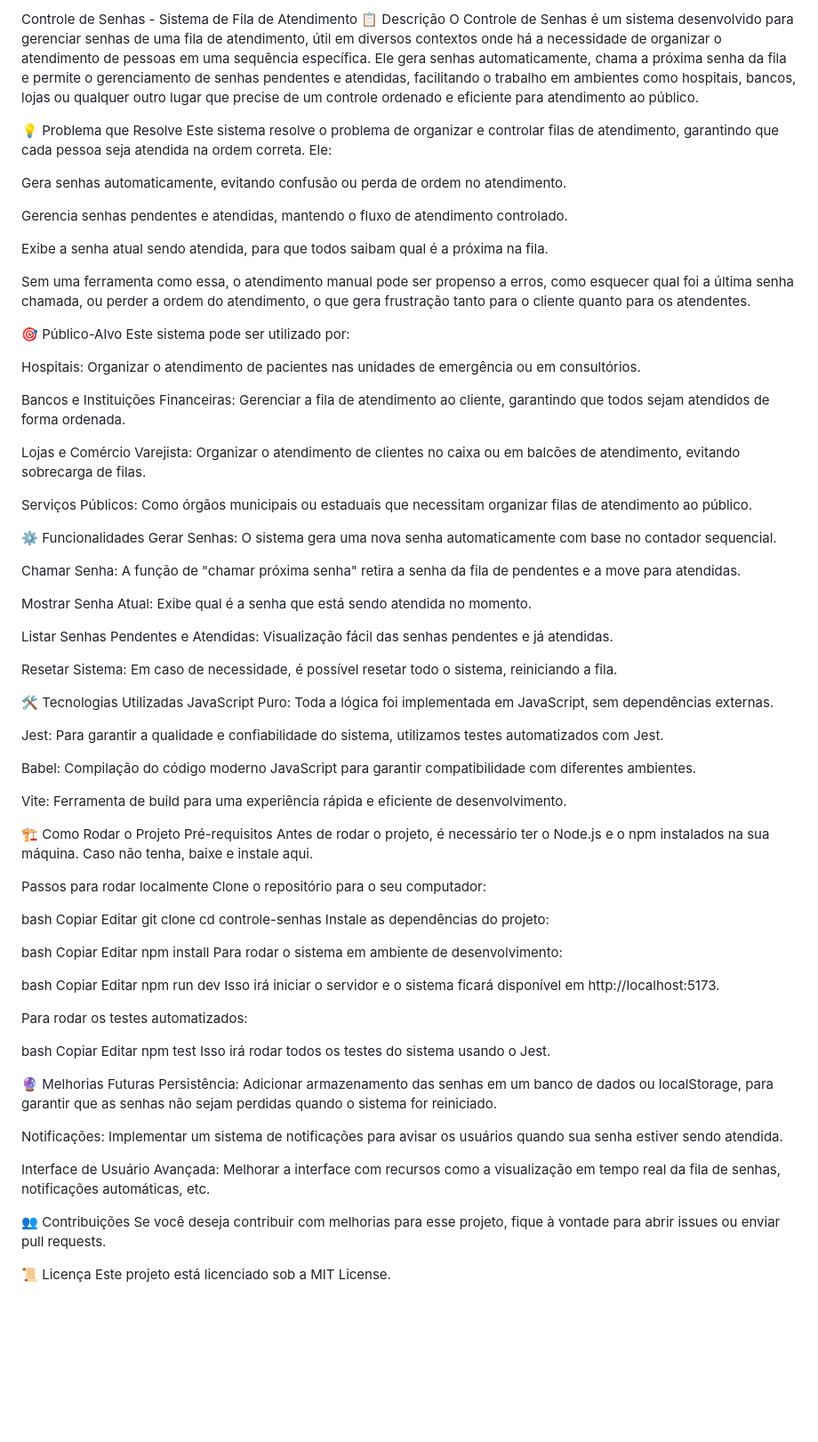
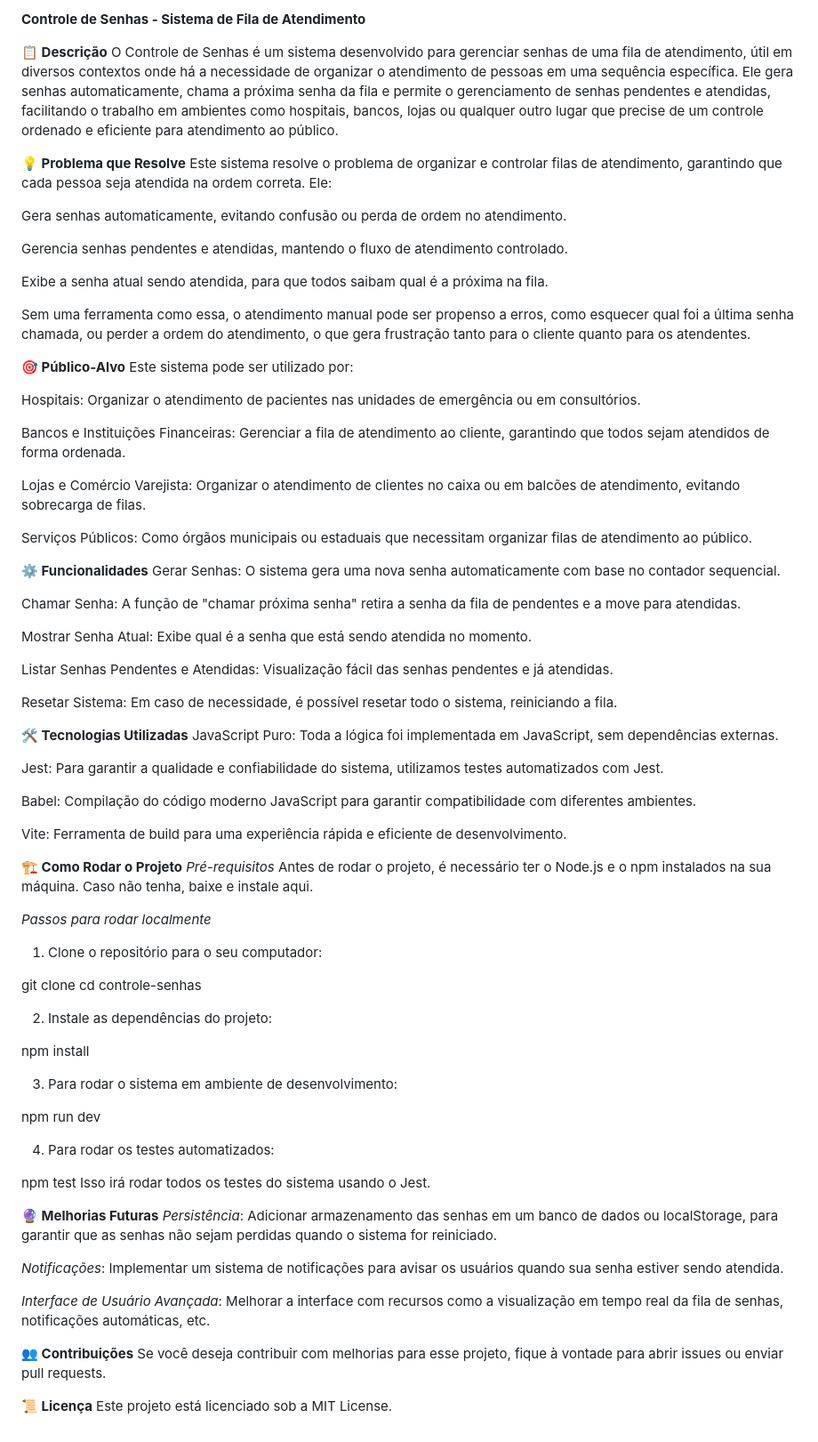
Before and after one commit to PauloLima4/projeto-pessoal-qualidade-e-teste-de-software, a Markdown page: README.md, the part around the change. Shown at 89% size. GitHub-like rendering; blank space fills up the shorter version.

```diff
--- a/README.md
+++ b/README.md
@@ -1,8 +1,9 @@
-Controle de Senhas - Sistema de Fila de Atendimento
-📋 Descrição
+**Controle de Senhas - Sistema de Fila de Atendimento**
+
+**📋 Descrição**
 O Controle de Senhas é um sistema desenvolvido para gerenciar senhas de uma fila de atendimento, útil em diversos contextos onde há a necessidade de organizar o atendimento de pessoas em uma sequência específica. Ele gera senhas automaticamente, chama a próxima senha da fila e permite o gerenciamento de senhas pendentes e atendidas, facilitando o trabalho em ambientes como hospitais, bancos, lojas ou qualquer outro lugar que precise de um controle ordenado e eficiente para atendimento ao público.
 
-💡 Problema que Resolve
+**💡 Problema que Resolve**
 Este sistema resolve o problema de organizar e controlar filas de atendimento, garantindo que cada pessoa seja atendida na ordem correta. Ele:
 
 Gera senhas automaticamente, evitando confusão ou perda de ordem no atendimento.
@@ -13,7 +14,7 @@ Exibe a senha atual sendo atendida, para que todos saibam qual é a próxima na
 
 Sem uma ferramenta como essa, o atendimento manual pode ser propenso a erros, como esquecer qual foi a última senha chamada, ou perder a ordem do atendimento, o que gera frustração tanto para o cliente quanto para os atendentes.
 
-🎯 Público-Alvo
+**🎯 Público-Alvo**
 Este sistema pode ser utilizado por:
 
 Hospitais: Organizar o atendimento de pacientes nas unidades de emergência ou em consultórios.
@@ -24,7 +25,7 @@ Lojas e Comércio Varejista: Organizar o atendimento de clientes no caixa ou em
 
 Serviços Públicos: Como órgãos municipais ou estaduais que necessitam organizar filas de atendimento ao público.
 
-⚙️ Funcionalidades
+**⚙️ Funcionalidades**
 Gerar Senhas: O sistema gera uma nova senha automaticamente com base no contador sequencial.
 
 Chamar Senha: A função de "chamar próxima senha" retira a senha da fila de pendentes e a move para atendidas.
@@ -35,7 +36,7 @@ Listar Senhas Pendentes e Atendidas: Visualização fácil das senhas pendentes
 
 Resetar Sistema: Em caso de necessidade, é possível resetar todo o sistema, reiniciando a fila.
 
-🛠️ Tecnologias Utilizadas
+**🛠️ Tecnologias Utilizadas**
 JavaScript Puro: Toda a lógica foi implementada em JavaScript, sem dependências externas.
 
 Jest: Para garantir a qualidade e confiabilidade do sistema, utilizamos testes automatizados com Jest.
@@ -44,49 +45,38 @@ Babel: Compilação do código moderno JavaScript para garantir compatibilidade
 
 Vite: Ferramenta de build para uma experiência rápida e eficiente de desenvolvimento.
 
-🏗️ Como Rodar o Projeto
-Pré-requisitos
+**🏗️ Como Rodar o Projeto**
+*Pré-requisitos*
 Antes de rodar o projeto, é necessário ter o Node.js e o npm instalados na sua máquina. Caso não tenha, baixe e instale aqui.
 
-Passos para rodar localmente
-Clone o repositório para o seu computador:
+*Passos para rodar localmente*
+1. Clone o repositório para o seu computador:
 
-bash
-Copiar
-Editar
 git clone <url-do-repositorio>
 cd controle-senhas
-Instale as dependências do projeto:
 
-bash
-Copiar
-Editar
+2. Instale as dependências do projeto:
+
 npm install
-Para rodar o sistema em ambiente de desenvolvimento:
 
-bash
-Copiar
-Editar
+3. Para rodar o sistema em ambiente de desenvolvimento:
+
 npm run dev
-Isso irá iniciar o servidor e o sistema ficará disponível em http://localhost:5173.
 
-Para rodar os testes automatizados:
+4. Para rodar os testes automatizados:
 
-bash
-Copiar
-Editar
 npm test
 Isso irá rodar todos os testes do sistema usando o Jest.
 
-🔮 Melhorias Futuras
-Persistência: Adicionar armazenamento das senhas em um banco de dados ou localStorage, para garantir que as senhas não sejam perdidas quando o sistema for reiniciado.
+**🔮 Melhorias Futuras**
+*Persistência*: Adicionar armazenamento das senhas em um banco de dados ou localStorage, para garantir que as senhas não sejam perdidas quando o sistema for reiniciado.
 
-Notificações: Implementar um sistema de notificações para avisar os usuários quando sua senha estiver sendo atendida.
+*Notificações*: Implementar um sistema de notificações para avisar os usuários quando sua senha estiver sendo atendida.
 
-Interface de Usuário Avançada: Melhorar a interface com recursos como a visualização em tempo real da fila de senhas, notificações automáticas, etc.
+*Interface de Usuário Avançada*: Melhorar a interface com recursos como a visualização em tempo real da fila de senhas, notificações automáticas, etc.
 
-👥 Contribuições
+**👥 Contribuições**
 Se você deseja contribuir com melhorias para esse projeto, fique à vontade para abrir issues ou enviar pull requests.
 
-📜 Licença
+**📜 Licença**
 Este projeto está licenciado sob a MIT License.
```
